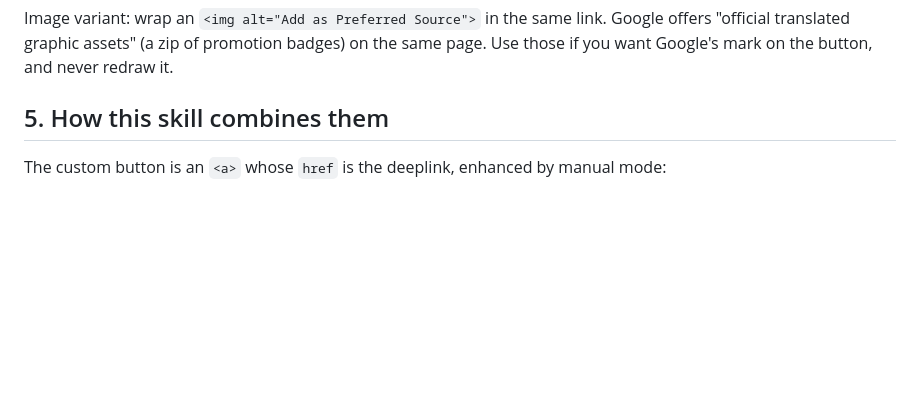
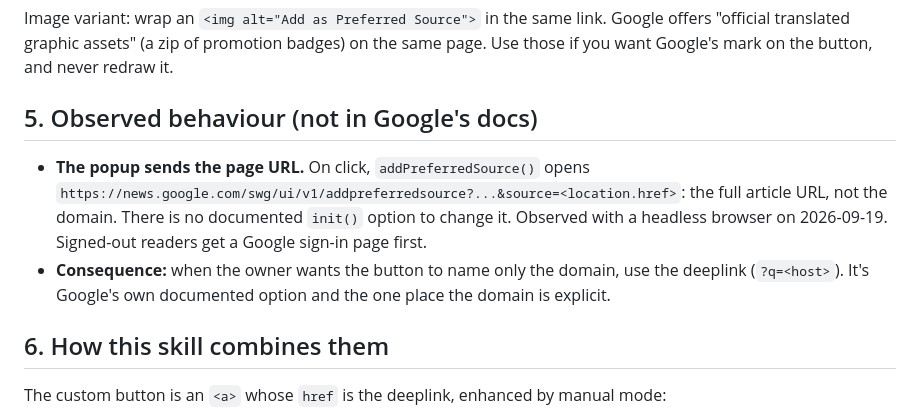
Before and after one commit to the-vibe-marketing-lab/mos-geo-skills, a Markdown page: mos-geo-google-preferred-sources/references/google-spec.md, the part around the change. Drawn GitHub-style; blank space fills up the shorter version.

```diff
--- a/mos-geo-google-preferred-sources/references/google-spec.md
+++ b/mos-geo-google-preferred-sources/references/google-spec.md
@@ -130,7 +130,16 @@ Image variant: wrap an `<img alt="Add as Preferred Source">` in the same link. G
 "official translated graphic assets" (a zip of promotion badges) on the same page. Use those if
 you want Google's mark on the button, and never redraw it.
 
-## 5. How this skill combines them
+## 5. Observed behaviour (not in Google's docs)
+
+- **The popup sends the page URL.** On click, `addPreferredSource()` opens
+  `https://news.google.com/swg/ui/v1/addpreferredsource?...&source=<location.href>`: the full
+  article URL, not the domain. There is no documented `init()` option to change it. Observed with
+  a headless browser on 2026-09-19. Signed-out readers get a Google sign-in page first.
+- **Consequence:** when the owner wants the button to name only the domain, use the deeplink
+  (`?q=<host>`). It's Google's own documented option and the one place the domain is explicit.
+
+## 6. How this skill combines them
 
 The custom button is an `<a>` whose `href` is the deeplink, enhanced by manual mode:
 
```
Also changed, not shown: mos-geo-google-preferred-sources/SKILL.md (+17 -2 lines).
